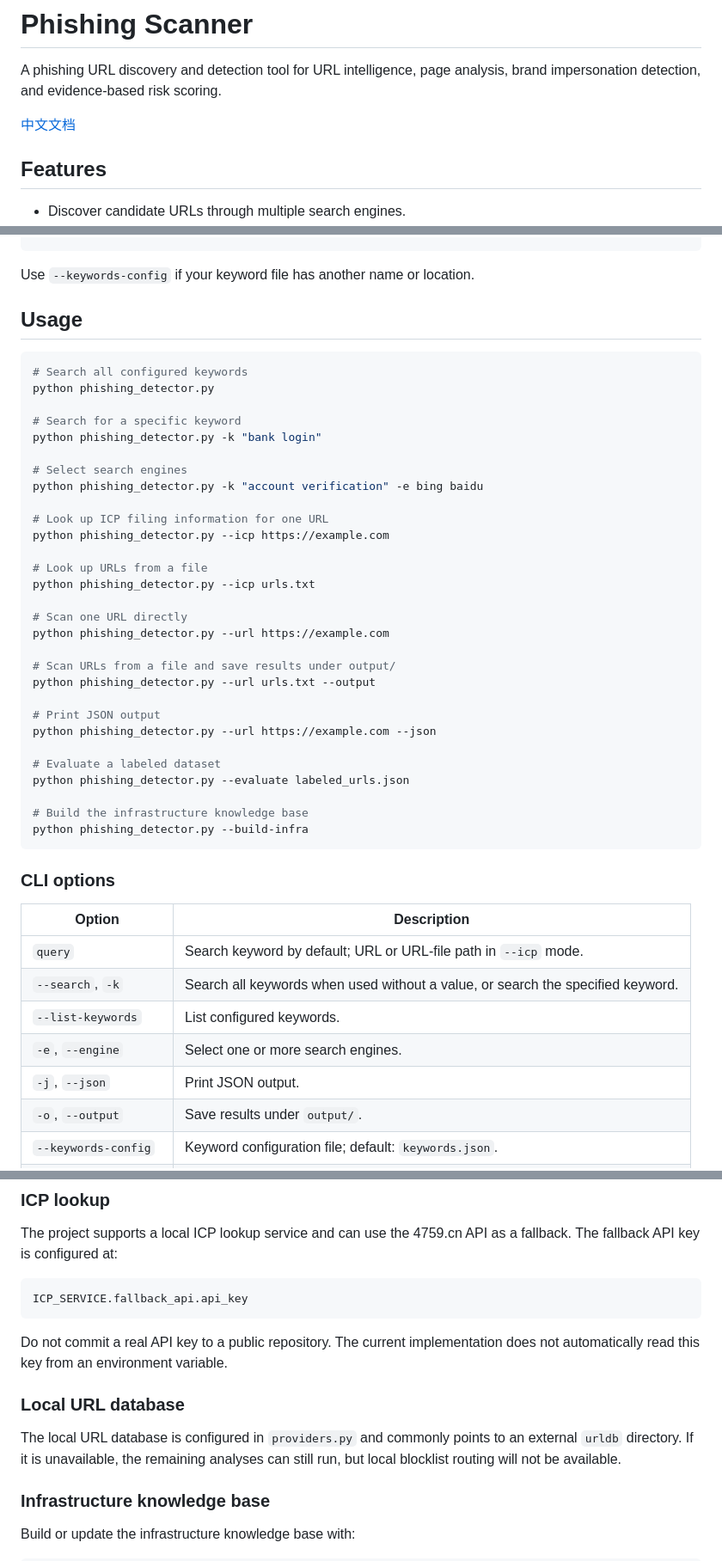
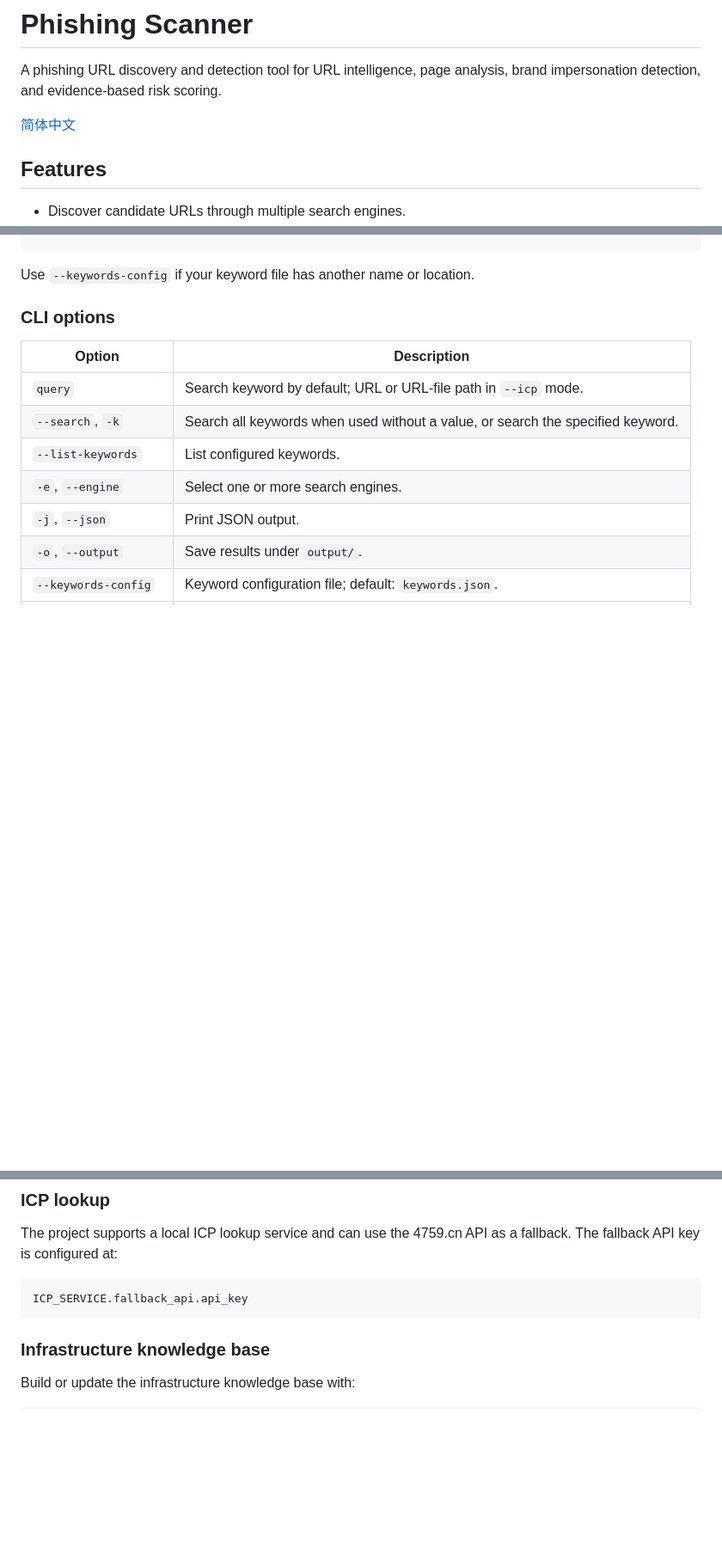
Before and after one commit to TaintedBinary/phishing-scanner, a Markdown page: README.md, 3 parts joined by grey strips. Shown at 86% size. GitHub-like rendering; blank space fills up the shorter version.

````diff
--- a/README.md
+++ b/README.md
@@ -2,7 +2,7 @@
 
 A phishing URL discovery and detection tool for URL intelligence, page analysis, brand impersonation detection, and evidence-based risk scoring.
 
-[中文文档](#中文文档)
+[简体中文](README.zh-CN.md)
 
 ## Features
 
@@ -44,39 +44,6 @@ The default search workflow reads `keywords.json`. The file can be a JSON array
 
 Use `--keywords-config` if your keyword file has another name or location.
 
-## Usage
-
-```bash
-# Search all configured keywords
-python phishing_detector.py
-
-# Search for a specific keyword
-python phishing_detector.py -k "bank login"
-
-# Select search engines
-python phishing_detector.py -k "account verification" -e bing baidu
-
-# Look up ICP filing information for one URL
-python phishing_detector.py --icp https://example.com
-
-# Look up URLs from a file
-python phishing_detector.py --icp urls.txt
-
-# Scan one URL directly
-python phishing_detector.py --url https://example.com
-
-# Scan URLs from a file and save results under output/
-python phishing_detector.py --url urls.txt --output
-
-# Print JSON output
-python phishing_detector.py --url https://example.com --json
-
-# Evaluate a labeled dataset
-python phishing_detector.py --evaluate labeled_urls.json
-
-# Build the infrastructure knowledge base
-python phishing_detector.py --build-infra
-```
 
 ### CLI options
 
@@ -153,12 +120,6 @@ The project supports a local ICP lookup service and can use the 4759.cn API as a
 ICP_SERVICE.fallback_api.api_key
 ```
 
-Do not commit a real API key to a public repository. The current implementation does not automatically read this key from an environment variable.
-
-### Local URL database
-
-The local URL database is configured in `providers.py` and commonly points to an external `urldb` directory. If it is unavailable, the remaining analyses can still run, but local blocklist routing will not be available.
-
 ### Infrastructure knowledge base
 
 Build or update the infrastructure knowledge base with:
````
Also changed, not shown: other parts of README.md (+0 -132 lines), README.zh-CN.md (added, +175 -0 lines).
